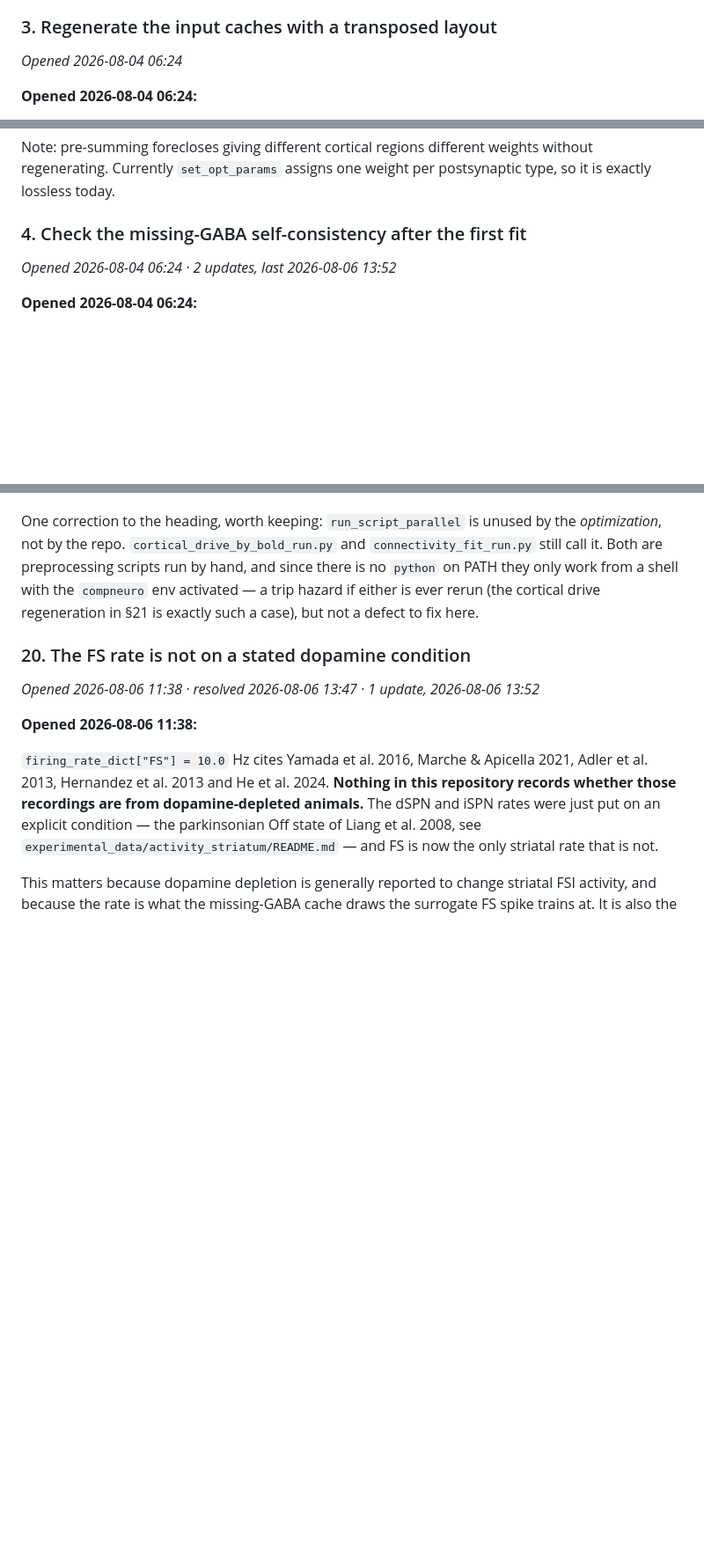
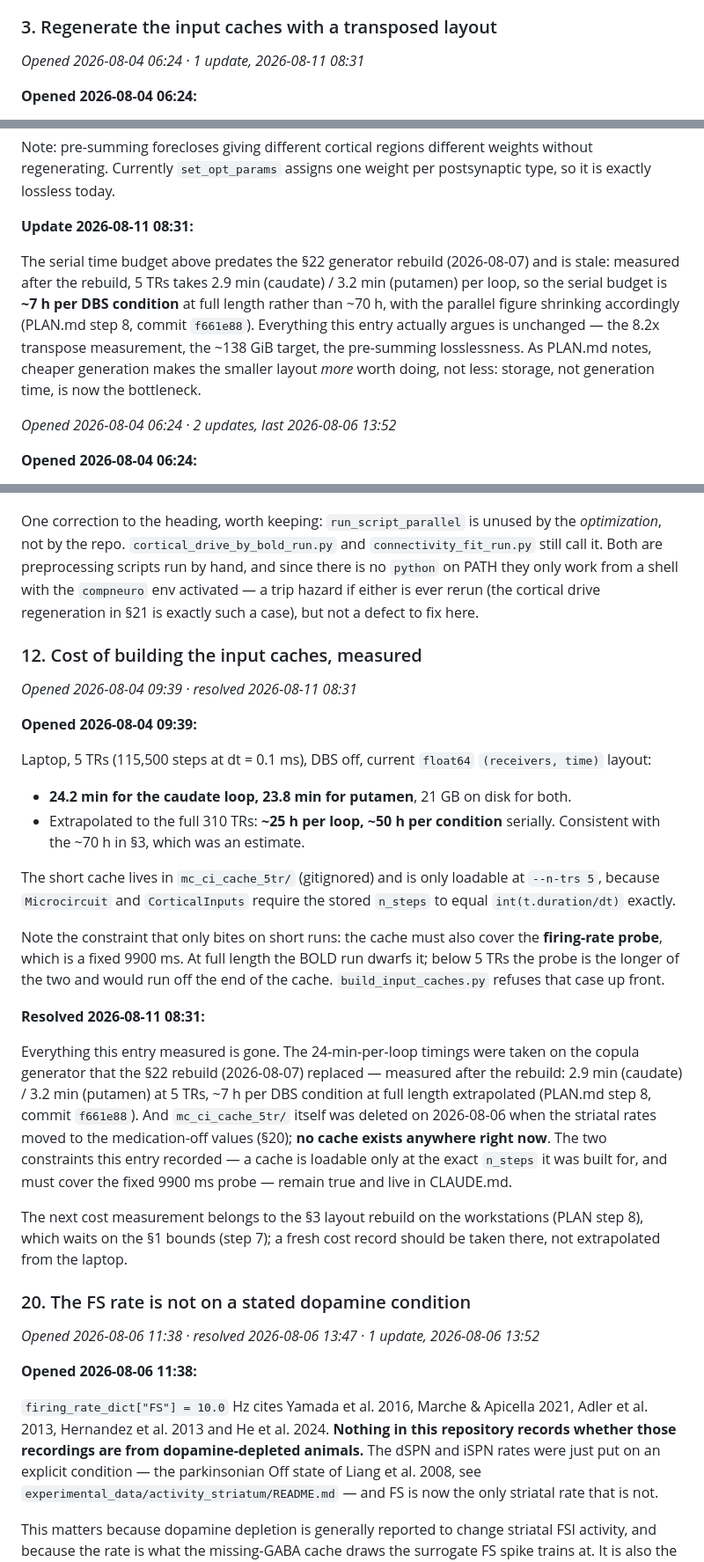
Before and after one commit to Olimaol/BGM_22, a Markdown page: TODO.md, 3 parts joined by grey strips. Shown at 88% size. Rendered like a GitHub page; blank space fills up the shorter version.

Commit message:
TODO.md: close §12, update §3 -- cache costs re-measured after §22
Why:
  §12 presented pre-rebuild cache-build costs as current: its timings
  (24 min per loop at 5 TRs, ~50 h per condition) were measured on the
  copula generator that the §22 rebuild replaced on 2026-08-07, and the
  mc_ci_cache_5tr/ it points to was deleted on 2026-08-06 with the §20
  rate change -- no cache exists anywhere. §3, which governs the coming
  rebuild, quoted the same stale ~70 h serial budget.

Changed:
  - TODO.md: §12 resolved and moved to the Resolved section in number
    order, one-line stub left in its session position. The Resolved
    block records the supersession (post-rebuild: 2.9/3.2 min per loop
    at 5 TRs measured, ~7 h per condition extrapolated, PLAN.md step 8,
    commit f661e88), that the two constraints the entry recorded
    (exact n_steps, 9900 ms probe floor) remain true and live in
    CLAUDE.md, and that the next cost measurement belongs to the §3
    layout rebuild on the workstations, gated on the §1 bounds.
  - TODO.md: §3 gets an Update block replacing its ~70 h serial budget
    with the measured post-§22 basis; the 8.2x transpose argument,
    ~138 GiB target and pre-summing losslessness are unchanged, and
    storage rather than generation time is now the bottleneck.

Result:
  TODO.md no longer carries pre-rebuild cost numbers as current
  anywhere. No living document referenced §12, so nothing needed
  annotating. The full-length ~7 h figure remains an extrapolation
  from 5-TR laptop measurements; a fresh cost record is owed by the
  workstation rebuild. No code changed.

Next:
  Resolve the §1 bounds (PLAN step 7), then build the full caches with
  the §3 layout on the workstations (step 8) and record costs there.

Refs: 12, 3, 22, 20, 1

Co-Authored-By: Claude Fable 5 <noreply@anthropic.com>
Claude-Session: https://claude.ai/code/session_012KPrUgYj3euaoTZfhTAPkR

```diff
--- a/TODO.md
+++ b/TODO.md
@@ -139,7 +139,7 @@ cross-loop projections. Only putamen weights + the 3 DBS parameters move.
 
 ### 3. Regenerate the input caches with a transposed layout
 
-*Opened 2026-08-04 06:24*
+*Opened 2026-08-04 06:24 · 1 update, 2026-08-11 08:31*
 
 **Opened 2026-08-04 06:24:**
 
@@ -158,7 +158,17 @@ Note: pre-summing forecloses giving different cortical regions different weights
 without regenerating. Currently `set_opt_params` assigns one weight per
 postsynaptic type, so it is exactly lossless today.
 
-### 4. Check the missing-GABA self-consistency after the first fit
+**Update 2026-08-11 08:31:**
+
+The serial time budget above predates the §22 generator rebuild (2026-08-07)
+and is stale: measured after the rebuild, 5 TRs takes 2.9 min (caudate) /
+3.2 min (putamen) per loop, so the serial budget is **~7 h per DBS condition**
+at full length rather than ~70 h, with the parallel figure shrinking
+accordingly (PLAN.md step 8, commit `f661e88`). Everything this entry actually
+argues is unchanged — the 8.2x transpose measurement, the ~138 GiB target, the
+pre-summing losslessness. As PLAN.md notes, cheaper generation makes the
+smaller layout *more* worth doing, not less: storage, not generation time, is
+now the bottleneck.
 
 *Opened 2026-08-04 06:24 · 2 updates, last 2026-08-06 13:52*
 
@@ -948,6 +938,44 @@ the `compneuro` env activated — a trip hazard if either is ever rerun (the
 cortical drive regeneration in §21 is exactly such a case), but not a defect to
 fix here.
 
+### 12. Cost of building the input caches, measured
+
+*Opened 2026-08-04 09:39 · resolved 2026-08-11 08:31*
+
+**Opened 2026-08-04 09:39:**
+
+Laptop, 5 TRs (115,500 steps at dt = 0.1 ms), DBS off, current `float64`
+`(receivers, time)` layout:
+
+- **24.2 min for the caudate loop, 23.8 min for putamen**, 21 GB on disk for both.
+- Extrapolated to the full 310 TRs: **~25 h per loop, ~50 h per condition** serially.
+  Consistent with the ~70 h in §3, which was an estimate.
+
+The short cache lives in `mc_ci_cache_5tr/` (gitignored) and is only loadable at
+`--n-trs 5`, because `Microcircuit` and `CorticalInputs` require the stored `n_steps`
+to equal `int(t.duration/dt)` exactly.
+
+Note the constraint that only bites on short runs: the cache must also cover the
+**firing-rate probe**, which is a fixed 9900 ms. At full length the BOLD run dwarfs
+it; below 5 TRs the probe is the longer of the two and would run off the end of the
+cache. `build_input_caches.py` refuses that case up front.
+
+**Resolved 2026-08-11 08:31:**
+
+Everything this entry measured is gone. The 24-min-per-loop timings were taken
+on the copula generator that the §22 rebuild (2026-08-07) replaced — measured
+after the rebuild: 2.9 min (caudate) / 3.2 min (putamen) at 5 TRs, ~7 h per
+DBS condition at full length extrapolated (PLAN.md step 8, commit `f661e88`).
+And `mc_ci_cache_5tr/` itself was deleted on 2026-08-06 when the striatal
+rates moved to the medication-off values (§20); **no cache exists anywhere
+right now**. The two constraints this entry recorded — a cache is loadable
+only at the exact `n_steps` it was built for, and must cover the fixed 9900 ms
+probe — remain true and live in CLAUDE.md.
+
+The next cost measurement belongs to the §3 layout rebuild on the workstations
+(PLAN step 8), which waits on the §1 bounds (step 7); a fresh cost record
+should be taken there, not extrapolated from the laptop.
+
 ### 20. The FS rate is not on a stated dopamine condition
 
 *Opened 2026-08-06 11:38 · resolved 2026-08-06 13:47 · 1 update, 2026-08-06 13:52*
```
Also changed, not shown: other parts of TODO.md (+1 -21 lines).
